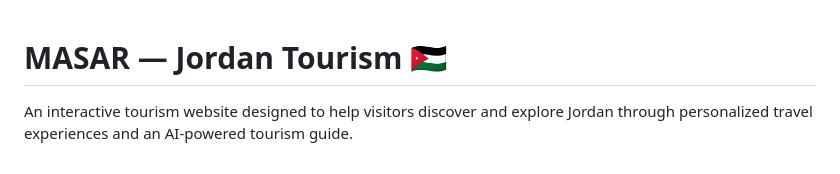
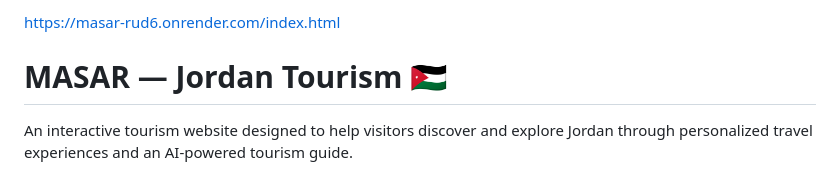
Before and after one commit to Zaid-Shahwan/MASAR, a Markdown page: README.md, the part around the change. Rendered like a GitHub page.

```diff
--- a/README.md
+++ b/README.md
@@ -1,3 +1,4 @@
+https://masar-rud6.onrender.com/index.html
 # MASAR — Jordan Tourism 🇯🇴
 
 An interactive tourism website designed to help visitors discover and explore Jordan through personalized travel experiences and an AI-powered tourism guide.
```
